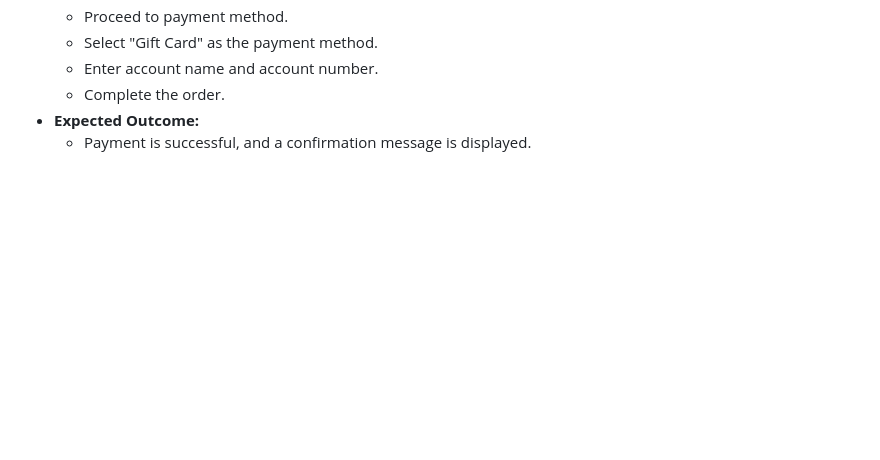
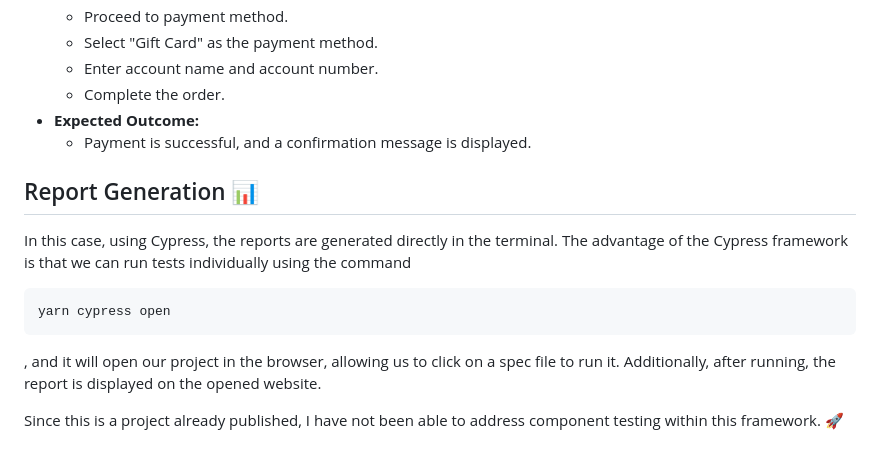
Before and after one commit to vladimirtudor22/Cypress-Demo, a Markdown page: readme.md, the part around the change. GitHub-like rendering; blank space fills up the shorter version.

````diff
--- a/readme.md
+++ b/readme.md
@@ -311,3 +311,16 @@ The Order Placement feature comprises a test that validates the process of placi
   - Complete the order.
 - **Expected Outcome:**
   - Payment is successful, and a confirmation message is displayed.
+
+## Report Generation 📊
+
+In this case, using Cypress, the reports are generated directly in the terminal.
+The advantage of the Cypress framework is that we can run tests individually using the command
+
+```bash
+yarn cypress open
+```
+
+, and it will open our project in the browser, allowing us to click on a spec file to run it. Additionally, after running, the report is displayed on the opened website.
+
+Since this is a project already published, I have not been able to address component testing within this framework. 🚀
````
